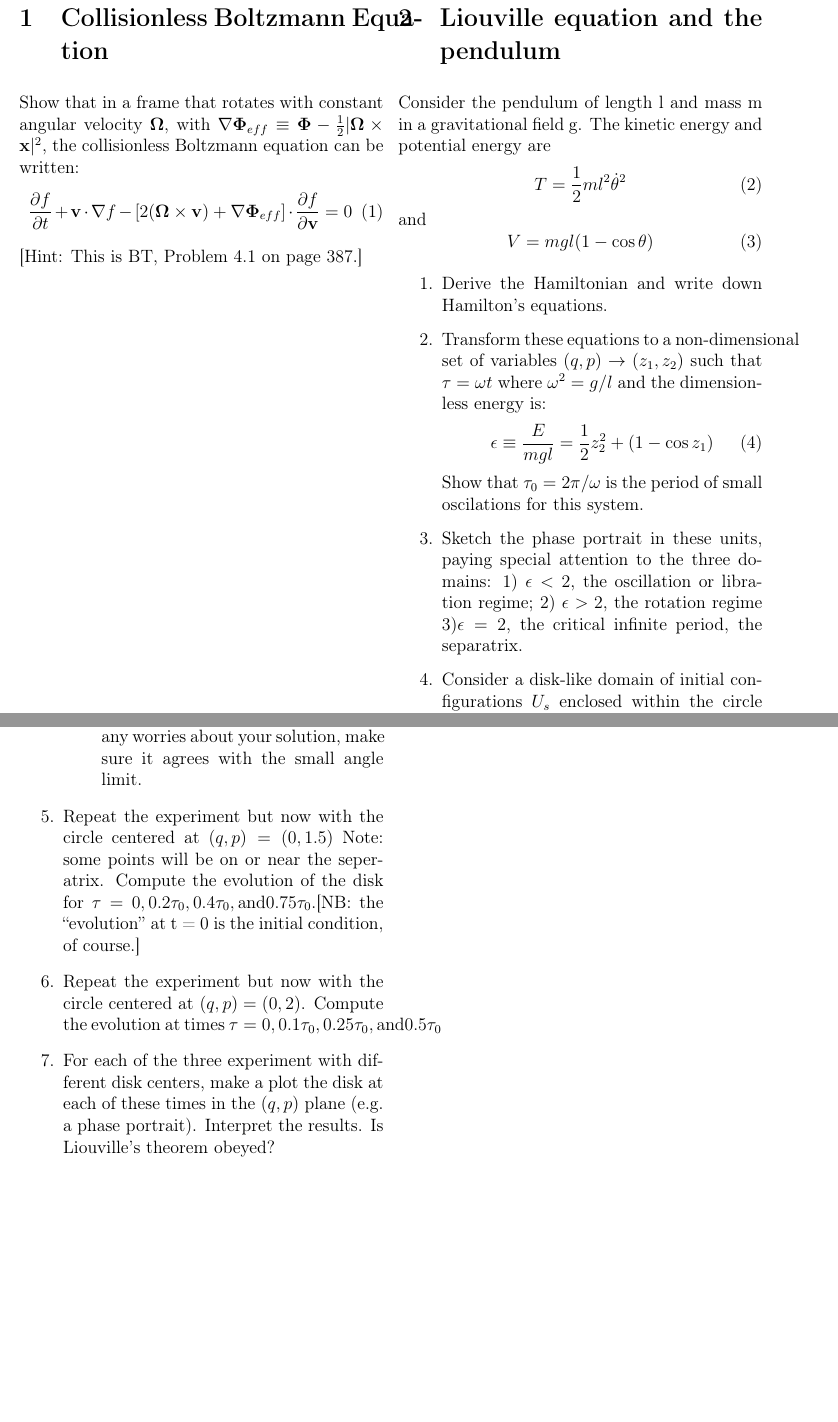
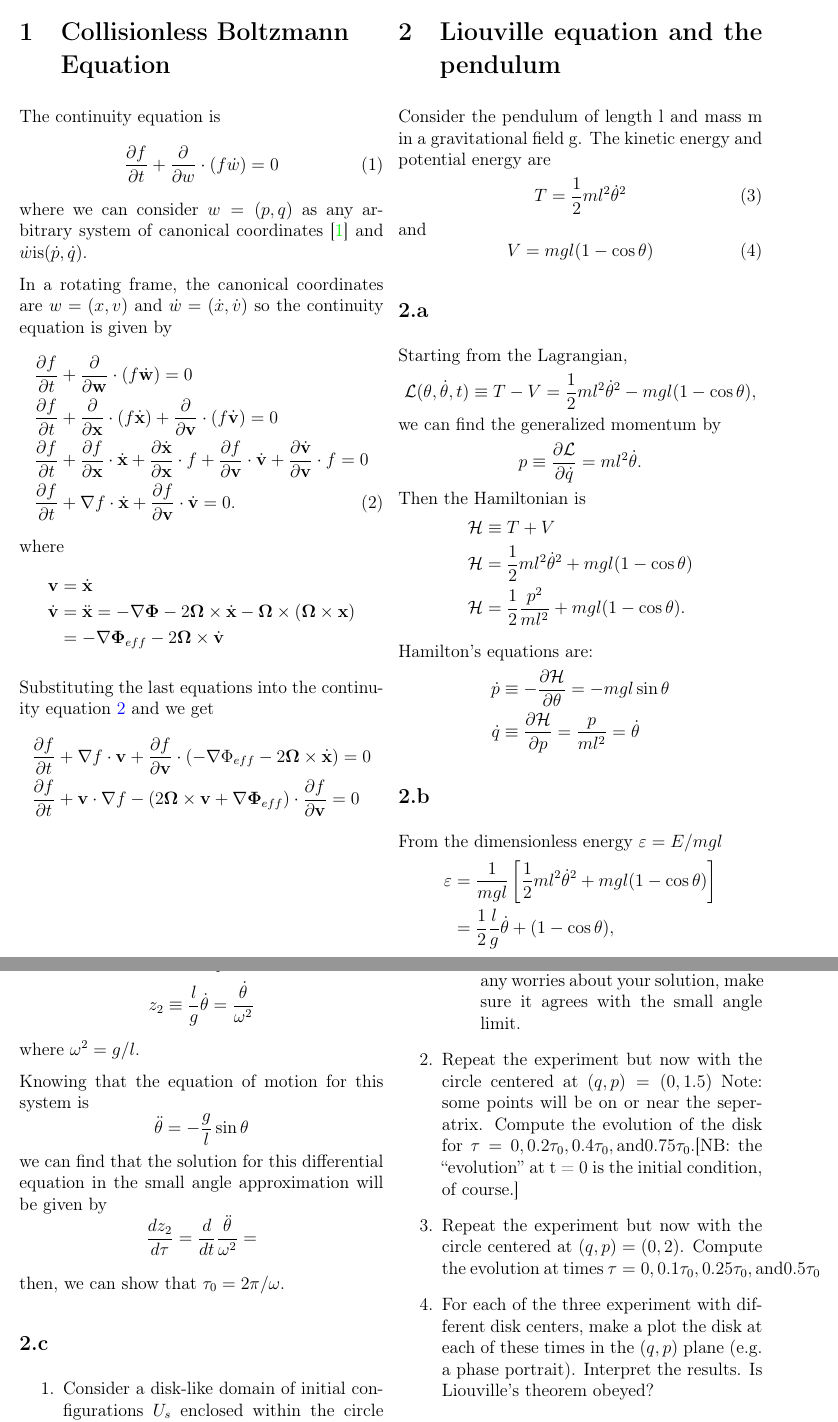
Before and after one commit to bugchan/Astro645Homework05, a LaTeX document (main.tex, which reads problem1.tex, problem2.tex): two parts of pages 1 and 2 of 2 before the commit and two parts of pages 1 and 2 of 3 after it, joined at a grey line, cut so that both start at the same text, the shorter picture padded with empty space. Compiled offline with pdfLaTeX.

Commit message:
Updates from Overleaf

```diff
--- a/problem1.tex
+++ b/problem1.tex
@@ -1,54 +1,35 @@
-\section{Collisionless Boltzmann Equation}
+\section{Collisionless Boltzmann \\Equation}
 
-Show that in a frame that rotates with constant angular velocity $\mathbf{\Omega}$,
-with $\nabla\mathbf{\Phi}_{eff}\equiv\mathbf{\Phi}-\frac{1}{2}|\mathbf{\Omega}\times\mathbf{x}|^2$, the collisionless Boltzmann equation can
-be written:
+% Show that in a frame that rotates with constant angular velocity $\mathbf{\Omega}$,
+% with $\nabla\mathbf{\Phi}_{eff}\equiv\mathbf{\Phi}-\frac{1}{2}|\mathbf{\Omega}\times\mathbf{x}|^2$, the collisionless Boltzmann equation can
+% be written:
+% \begin{equation}
+%     \frac{\partial f}{\partial t}+\mathbf{v}\cdot\nabla f - \left[2(\mathbf{\Omega}\times\mathbf{v})+\nabla\mathbf{\Phi}_{eff}\right]\cdot\frac{\partial f}{\partial \mathbf{v}}=0
+% \end{equation}
+% [Hint: This is B\&T, Problem 4.1 on page 387.]
+
+The continuity equation is
 \begin{equation}
-    \frac{\partial f}{\partial t}+\mathbf{v}\cdot\nabla f - \left[2(\mathbf{\Omega}\times\mathbf{v})+\nabla\mathbf{\Phi}_{eff}\right]\cdot\frac{\partial f}{\partial \mathbf{v}}=0
+    \frac{\partial f}{\partial t} + \frac{\partial}{\partial w}\cdot (f\Dot{w})=0
 \end{equation}
-[Hint: This is B&T, Problem 4.1 on page 387.]
+where we can consider $w=(p,q)$ as any arbitrary system of canonical coordinates \cite{BT2008} and $\Dot{w}\mathrm{is}(\Dot{p},\Dot{q})$.
 
-% As we know, the apocenter $r_a$ and pericenter $r_p$ of an orbit in a spherical stellar system is given by the roots of
-% \begin{equation}
-%     2(E -V(r))- \frac{J^2}{r^2}= 0.
-%     \label{eq:sphericsystem}
-% \end{equation}
+In a rotating frame, the canonical coordinates are $w=(x,v)$ and $\Dot{w}=(\Dot{x},\Dot{v})$ so the continuity equation is given by
+\begin{align*}
+    &\frac{\partial f}{\partial t} + \frac{\partial}{\partial \mathbf{w}}\cdot (f\Dot{\mathbf{w}})=0\\
+    &\frac{\partial f}{\partial t} + \frac{\partial}{\partial \mathbf{x}}\cdot (f\Dot{\mathbf{x}})+ \frac{\partial}{\partial \mathbf{v}}\cdot (f\Dot{\mathbf{v}})=0\\
+    &\frac{\partial f}{\partial t} + \frac{\partial f}{\partial \mathbf{x}}\cdot \Dot{\mathbf{x}} +\frac{\partial \dot{\mathbf{x}}}{\partial \mathbf{x}}\cdot f + \frac{\partial f}{\partial \mathbf{v}}\cdot \Dot{\mathbf{v}} + \frac{\partial \Dot{\mathbf{v}}}{\partial \mathbf{v}}\cdot f=0\\
+    &\frac{\partial f}{\partial t} + \nabla f\cdot\Dot{\mathbf{x}} + \frac{\partial f}{\partial \mathbf{v}}\cdot \Dot{\mathbf{v}}=0.\numberthis{\label{eq:cont}}
+\end{align*}
+where
+\begin{align*}
+    \mathbf{v}&=\dot{\mathbf{x}}\\
+    \dot{\mathbf{v}}&=\Ddot{\mathbf{x}}=-\nabla\mathbf{\Phi} - 2\mathbf{\Omega}\times\dot{\mathbf{x}}-\mathbf{\Omega}\times(\mathbf{\Omega}\times\mathbf{x})\\
+    &= -\nabla\mathbf{\Phi}_{eff} - 2\mathbf{\Omega}\times\dot{\mathbf{v}}
+\end{align*}
 
-% To derived equation \ref{eq:sphericsystem} twice, we need to substitute r=1/u and apply the chain rule.
-% \begin{align*}
-%     2(E -V(1/u)) - J^2u^2&\\
-%     \frac{d}{du}\left( 2(E -V(1/u)) - J^2u^2 \right)&\\
-%     -2 \frac{dV(f(u))}{df(u)}\frac{df(u)}{du} - 2J^2u&\\
-%     2 \frac{1}{u^2}\frac{dV(f(u))}{df(u)} - 2J^2u&
-% \end{align*}
-
-% For the second derivative we need apply the chain rule again,
-% \begin{align*}
-%     \frac{d}{du}\left(2 \frac{1}{u^2}\frac{dV(f(u))}{df(u)} - 2J^2u \right) &\\
-%     2 \frac{d}{df(u)}\left(\frac{1}{u^2}\frac{dV(f(u))}{df(u)}\right)\frac{df(u)}{du} - 2J^2 &\\
-%     2 \frac{-1}{u^2}\frac{d}{df(u)}\left(\frac{1}{u^2}\frac{dV(f(u))}{df(u)}\right) - 2J^2 &\\
-%     -2 r^2 \frac{d}{dr}\left(r^2\frac{dV(r)}{dr}\right) - 2J^2&
-% \end{align*}
-% where $f(u)=1/u=r$ and $f'(u)=-1/u^2=-r^2$.
-% This last equation is similar to Poisson equation for spherical coordinates
-% \begin{equation}
-%     \nabla^2 V= r^2\frac{d}{dr}\left(r^2\frac{dV}{dr}\right) = 4\pi G\rho
-% \end{equation}
-% So by usign Poisson equation,
-% \begin{align*}
-%     -2 r^2 \frac{d}{dr}\left(r^2\frac{dV(r)}{dr}\right) - 2J^2 \\
-%     -2 (4\pi G\rho) - 2J^2
-% \end{align*}
-% we can note that the second derivative is negative. This tells us that the function has a local maximum. By taking the limits of \ref{eq:sphericsystem} when $r\to [0,\infty]$ we find that:
-% \begin{align*}
-%     &\lim_{r\to 0} 2(E -V(r))- \frac{J^2}{r^2}= -\infty\\
-%     &\lim_{r\to\infty} 2(E -V(r))- \frac{J^2}{r^2}=2(E -V(r))\\
-% \end{align*}
-% In the latter case, we know that $(E < 0)$ since the orbit is bound making the expression also negative.
-
-% Using both of these methods (second derivative and limits) being negative, we showed that the function is concave down from $r=0$ to infinity. If the local maximum is above the plane, then the function will have two roots and if it is below the plane it will have zero roots.
-
-% % Prove that this equation has either zero or two roots assuming that the orbit is bound  and the potential $V(r)$ is physically realizable (that is: it corresponds to a mass distribution with finite density).
-
-% % [Hints: (i) Change variables to $u = 1/r$; (ii) use the Poisson equation
-% % after taking the second derivative of equation (1).]
+Substituting the last equations into the continuity equation \ref{eq:cont} and  we get
+\begin{align*}
+    &\frac{\partial f}{\partial t} + \nabla f\cdot \mathbf{v} + \frac{\partial f}{\partial \mathbf{v}}\cdot (-\nabla\Phi_{eff} - 2\mathbf{\Omega}\times\dot{\mathbf{x}}) =0\\
+    &\frac{\partial f}{\partial t}+\mathbf{v}\cdot\nabla f - \left(2\mathbf{\Omega}\times\mathbf{v}+\nabla\mathbf{\Phi}_{eff}\right)\cdot\frac{\partial f}{\partial \mathbf{v}}=0
+\end{align*}
--- a/problem2.tex
+++ b/problem2.tex
@@ -10,3 +10,59 @@ and
     V=mgl(1-\cos\theta)
 \end{equation}
 
+\subsection{}
+%Derive the Hamiltonian and write down Hamilton’s equations.
+Starting from the Lagrangian,
+\begin{equation*}
+    \mathcal{L}(\theta,\dot{\theta},t)\equiv T-V = \frac{1}{2}ml^2\dot{\theta}^2 - mgl(1 - \cos\theta),
+\end{equation*}
+we can find the generalized momentum by
+\begin{align*}
+    p\equiv\frac{\partial\mathcal{L}}{\partial\dot{q}}=ml^2\dot{\theta}.
+\end{align*}
+Then the Hamiltonian is
+\begin{align*}
+    \mathcal{H}&\equiv T+V\\
+    \mathcal{H}&=\frac{1}{2}ml^2\dot{\theta}^2+mgl(1-\cos\theta)\\
+    \mathcal{H}&=\frac{1}{2}\frac{p^2}{ml^2}+mgl(1-\cos\theta).
+\end{align*}
+
+Hamilton's equations are:
+\begin{align*}
+    \dot{p}&\equiv-\frac{\partial\mathcal{H}}{\partial\theta}=-mgl\sin\theta\\
+    \dot{q}&\equiv\frac{\partial\mathcal{H}}{\partial p}=\frac{p}{ml^2}=\dot{\theta}
+\end{align*}
+
+\subsection{}
+%Transform these equations to a non-dimensional set of variables $(q,p)\to(z_1,z_2)$ such that $\tau=\omega t$ where $\omega^2=g/l$ and the dimensionless energy is:
+% \begin{equation}
+%     \varepsilon\equiv\frac{E}{mgl}=\frac{1}{2}z_2^2+(1-\cos z_1)
+% \end{equation}
+% Show that $\tau_0=2\pi/\omega$ is the period of small oscillations  for this system.
+From the dimensionless energy $\varepsilon=E/mgl$
+\begin{align*}
+    \varepsilon&=\frac{1}{mgl}\left[\frac{1}{2}ml^2\dot{\theta}^2+mgl(1-\cos\theta)\right]\\
+    &=\frac{1}{2}\frac{l}{g}\dot{\theta} + (1-\cos\theta),
+\end{align*}
+we can find the dimensionless variables as
+\begin{align*}
+    z_1\equiv\theta\\
+    z_2\equiv\frac{l}{g}\dot{\theta}=\frac{\dot{\theta}}{\omega^2}
+\end{align*}
+where $\omega^2=g/l$.
+
+Knowing that the equation of motion for this system is
+\begin{equation*}
+    \Ddot{\theta}=-\frac{g}{l}\sin\theta
+\end{equation*}
+we can find that the solution for this differential equation in the small angle approximation will be given by
+\begin{equation*}
+\frac{dz_2}{d\tau}=\frac{d}{dt}
+\frac{\Ddot{\theta}}{\omega^2}=
+\end{equation*}
+
+
+then, we can show that
+$\tau_0=2\pi/\omega$.
+
+\subsection{}
@@ -13,13 +76,9 @@ and
+    \label{fig:my_label}
+\end{figure}
+
+
+
 \begin{enumerate}
-
-\item Derive the Hamiltonian and write down Hamilton’s equations.
-\item Transform these equations to a non-dimensional set of variables $(q,p)\to(z_1,z_2)$ such that $\tau=\omega t$ where $\omega^2=g/l$ and the dimensionless energy is:
-\begin{equation}
-    \epsilon\equiv\frac{E}{mgl}=\frac{1}{2}z_2^2+(1-\cos z_1)
-\end{equation}
-Show that $\tau_0=2\pi/\omega$ is the period of small oscilations  for this system.
-\item Sketch the phase portrait in these units, paying special attention to
-the three domains: 1) $\epsilon<2$, the oscillation  or libration regime; 2) $\epsilon>2$, the rotation regime 3)$\epsilon=2$, the critical infinite period, the separatrix.
 \item Consider a disk-like domain of initial configurations $U_s$ enclosed
 within the circle centered at $(q,p)=(z_1,z_2)=(0,1)$ with radius
 of $1/2$ in these units. See Fig. 1 for a plot of these initial conditions. Compute the evolution of the disk from $\tau=0$ to each of $\tau=0.25\tau_0,0.5\tau_0,\mathrm{and}\tau_0$.
```
Also changed, not shown: main.tex (+5 -6 lines), references.bib (+3 -7 lines), problem2.tex (7 more changed lines).
